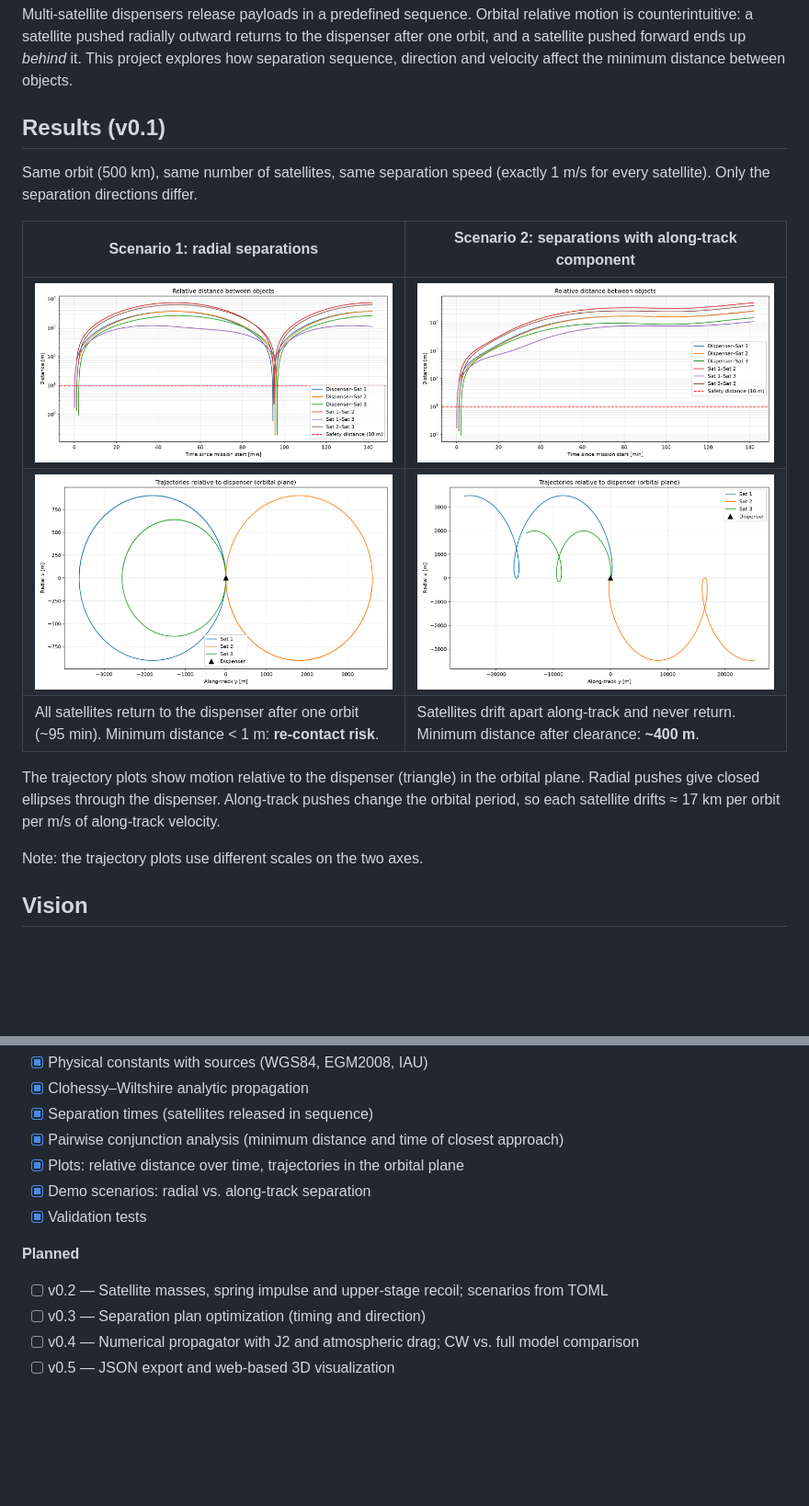
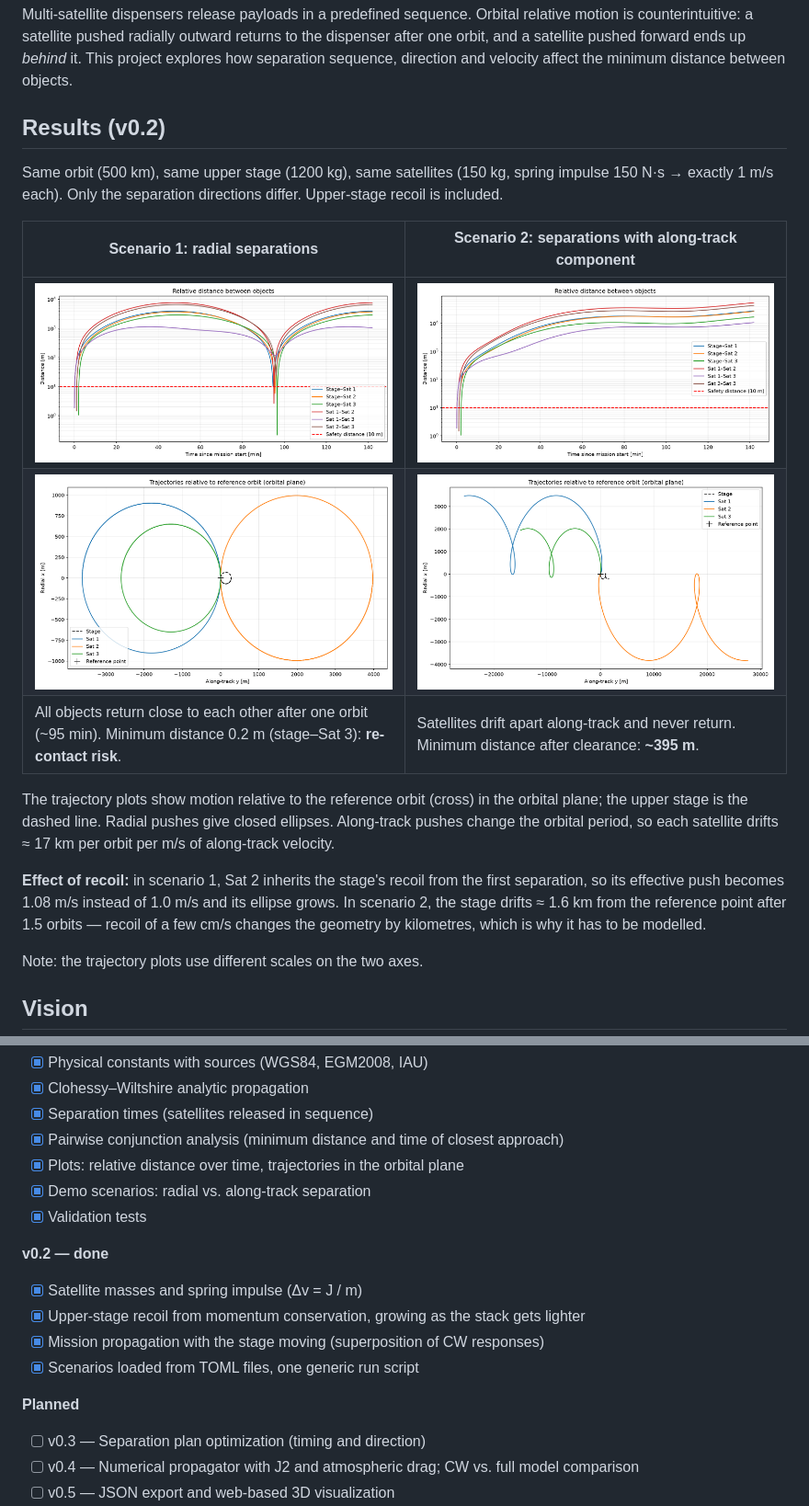
Before and after one commit to SebastianLjungblad/sat-separation-sim, a Markdown page: README.md, 2 parts joined by grey strips. Shown at 92% size. GitHub-like rendering; pictures changed too: docs/images/scenario1_distances.png, docs/images/scenario1_trajectories.png, docs/images/scenario2_distances.png; blank space fills up the shorter version.

Commit message:
Complete v0.2: satellite masses, spring impulse, upper-stage recoil, TOML scenarios

```diff
--- a/README.md
+++ b/README.md
@@ -15,21 +15,28 @@ returns to the dispenser after one orbit, and a satellite pushed forward ends
 up *behind* it. This project explores how separation sequence, direction and
 velocity affect the minimum distance between objects.
 
-## Results (v0.1)
+## Results (v0.2)
 
-Same orbit (500 km), same number of satellites, same separation speed
-(exactly 1 m/s for every satellite). Only the separation directions differ.
+Same orbit (500 km), same upper stage (1200 kg), same satellites (150 kg, spring
+impulse 150 N·s → exactly 1 m/s each). Only the separation directions differ.
+Upper-stage recoil is included.
 
 | Scenario 1: radial separations | Scenario 2: separations with along-track component |
 |---|---|
 | ![Scenario 1 distances](docs/images/scenario1_distances.png) | ![Scenario 2 distances](docs/images/scenario2_distances.png) |
 | ![Scenario 1 trajectories](docs/images/scenario1_trajectories.png) | ![Scenario 2 trajectories](docs/images/scenario2_trajectories.png) |
-| All satellites return to the dispenser after one orbit (~95 min). Minimum distance < 1 m: **re-contact risk**. | Satellites drift apart along-track and never return. Minimum distance after clearance: **~400 m**. |
+| All objects return close to each other after one orbit (~95 min). Minimum distance 0.2 m (stage–Sat 3): **re-contact risk**. | Satellites drift apart along-track and never return. Minimum distance after clearance: **~395 m**. |
 
-The trajectory plots show motion relative to the dispenser (triangle) in the
-orbital plane. Radial pushes give closed ellipses through the dispenser.
-Along-track pushes change the orbital period, so each satellite drifts
-≈ 17 km per orbit per m/s of along-track velocity.
+The trajectory plots show motion relative to the reference orbit (cross) in the
+orbital plane; the upper stage is the dashed line. Radial pushes give closed
+ellipses. Along-track pushes change the orbital period, so each satellite
+drifts ≈ 17 km per orbit per m/s of along-track velocity.
+
+**Effect of recoil:** in scenario 1, Sat 2 inherits the stage's recoil from the
+first separation, so its effective push becomes 1.08 m/s instead of 1.0 m/s
+and its ellipse grows. In scenario 2, the stage drifts ≈ 1.6 km from the
+reference point after 1.5 orbits — recoil of a few cm/s changes the geometry
+by kilometres, which is why it has to be modelled.
 
 Note: the trajectory plots use different scales on the two axes.
 
@@ -78,8 +85,13 @@ and a close-up view following the dispenser).
 - [x] Demo scenarios: radial vs. along-track separation
 - [x] Validation tests
 
+**v0.2 — done**
+- [x] Satellite masses and spring impulse (Δv = J / m)
+- [x] Upper-stage recoil from momentum conservation, growing as the stack gets lighter
+- [x] Mission propagation with the stage moving (superposition of CW responses)
+- [x] Scenarios loaded from TOML files, one generic run script
+
 **Planned**
-- [ ] v0.2 — Satellite masses, spring impulse and upper-stage recoil; scenarios from TOML
 - [ ] v0.3 — Separation plan optimization (timing and direction)
 - [ ] v0.4 — Numerical propagator with J2 and atmospheric drag; CW vs. full model comparison
 - [ ] v0.5 — JSON export and web-based 3D visualization
```
Also changed, not shown: other parts of README.md (+54 -15 lines), 8 other files.
